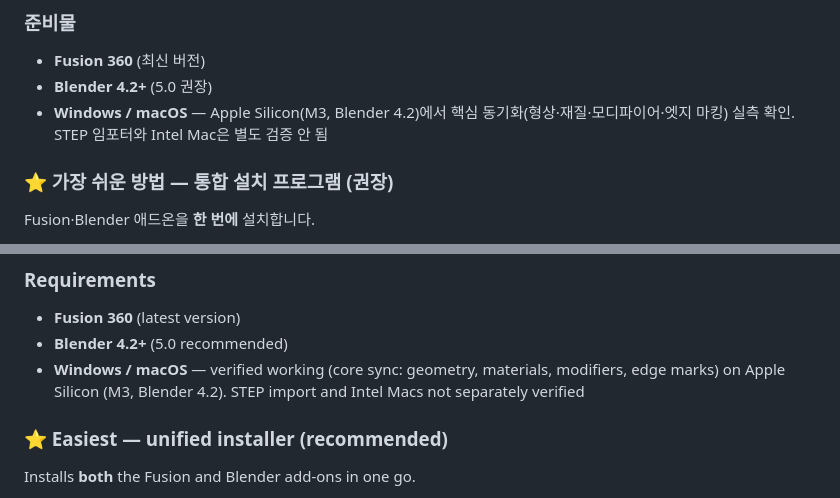
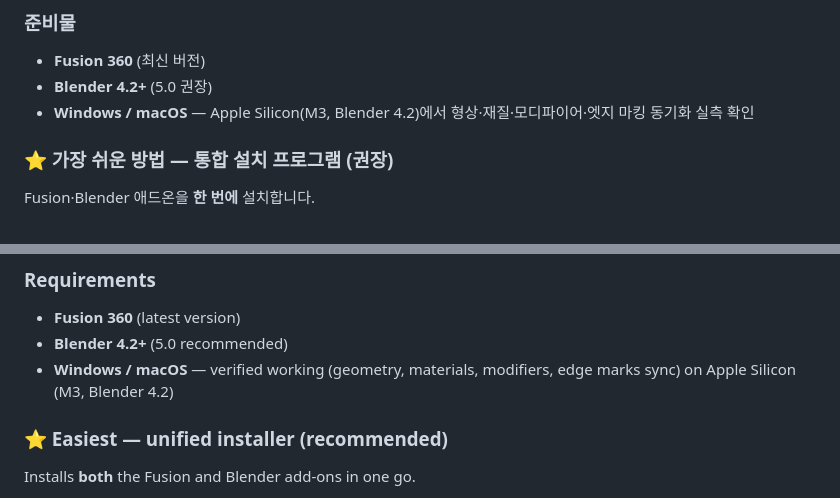
Before and after one commit to inspace9018/fusion-to-blender-bridge, a Markdown page: README.md, 2 parts joined by grey strips. GitHub-like rendering.

Commit message:
docs: simplify macOS support wording

```diff
--- a/README.md
+++ b/README.md
@@ -88,7 +88,7 @@ Fusion에서 모델을 수정하고 Blender에서 **Sync** 한 번 누르면,
 
 - **Fusion 360** (최신 버전)
 - **Blender 4.2+** (5.0 권장)
-- **Windows / macOS** — Apple Silicon(M3, Blender 4.2)에서 핵심 동기화(형상·재질·모디파이어·엣지 마킹) 실측 확인. STEP 임포터와 Intel Mac은 별도 검증 안 됨
+- **Windows / macOS** — Apple Silicon(M3, Blender 4.2)에서 형상·재질·모디파이어·엣지 마킹 동기화 실측 확인
 
 ### ⭐ 가장 쉬운 방법 — 통합 설치 프로그램 (권장)
 
@@ -290,7 +290,7 @@ Edit your model in Fusion, hit **Sync** in Blender. The geometry updates. Your M
 
 - **Fusion 360** (latest version)
 - **Blender 4.2+** (5.0 recommended)
-- **Windows / macOS** — verified working (core sync: geometry, materials, modifiers, edge marks) on Apple Silicon (M3, Blender 4.2). STEP import and Intel Macs not separately verified
+- **Windows / macOS** — verified working (geometry, materials, modifiers, edge marks sync) on Apple Silicon (M3, Blender 4.2)
 
 ### ⭐ Easiest — unified installer (recommended)
 
```
